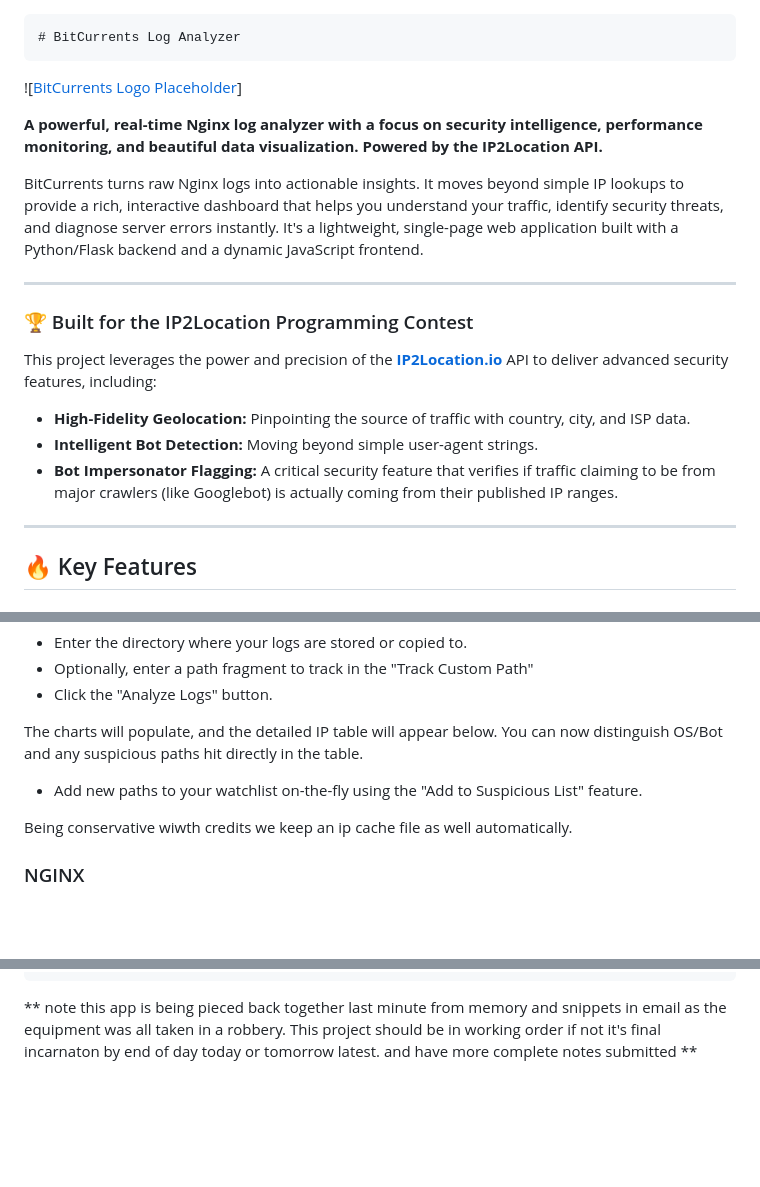
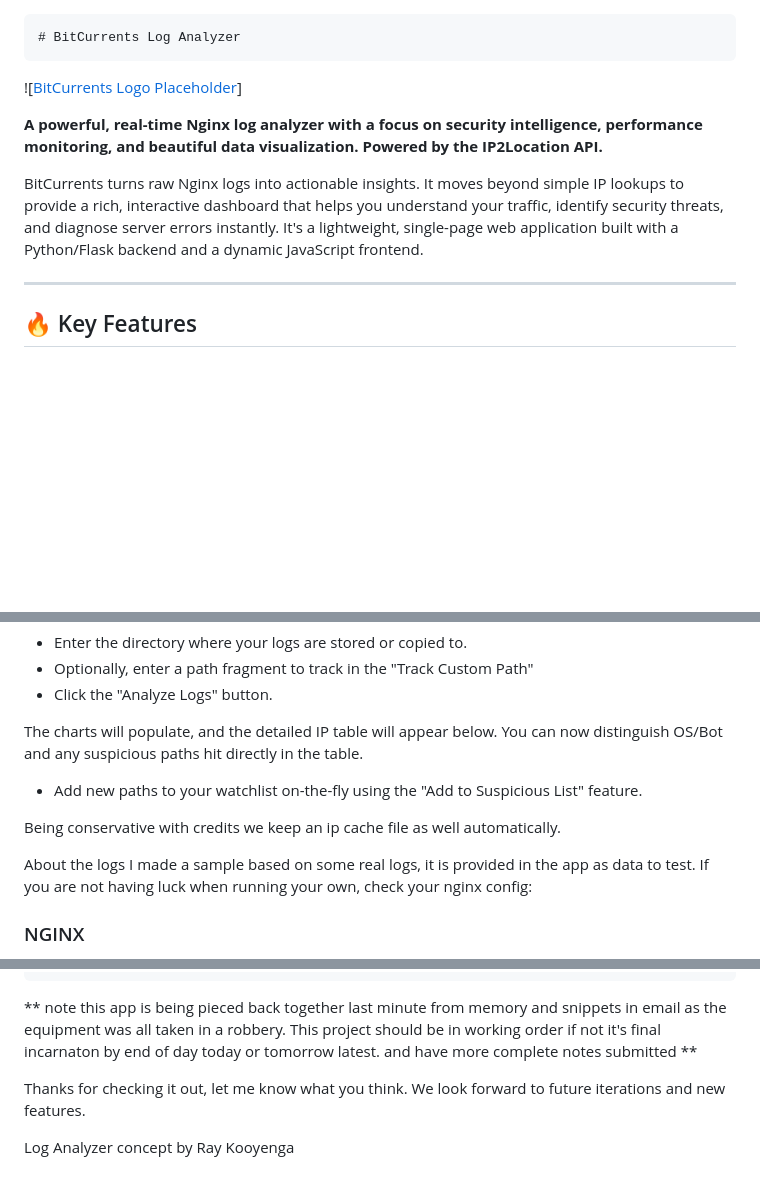
Before and after one commit to deadflowers/bitcurrents-log-analyzer, a Markdown page: README.md, 3 parts joined by grey strips. Rendered like a GitHub page; blank space fills up the shorter version.

````diff
--- a/README.md
+++ b/README.md
@@ -5,15 +5,6 @@
 **A powerful, real-time Nginx log analyzer with a focus on security intelligence, performance monitoring, and beautiful data visualization. Powered by the IP2Location API.**
 
 BitCurrents turns raw Nginx logs into actionable insights. It moves beyond simple IP lookups to provide a rich, interactive dashboard that helps you understand your traffic, identify security threats, and diagnose server errors instantly. It's a lightweight, single-page web application built with a Python/Flask backend and a dynamic JavaScript frontend.
-
----
-
-### 🏆 Built for the IP2Location Programming Contest
-
-This project leverages the power and precision of the **[IP2Location.io](https://www.ip2location.io/)** API to deliver advanced security features, including:
--   **High-Fidelity Geolocation:** Pinpointing the source of traffic with country, city, and ISP data.
--   **Intelligent Bot Detection:** Moving beyond simple user-agent strings.
--   **Bot Impersonator Flagging:** A critical security feature that verifies if traffic claiming to be from major crawlers (like Googlebot) is actually coming from their published IP ranges.
 
 ---
 
@@ -133,7 +120,9 @@ The dashboard will load with the new dark theme.
 The charts will populate, and the detailed IP table will appear below. You can now distinguish OS/Bot and any suspicious paths hit directly in the table.
 - Add new paths to your watchlist on-the-fly using the "Add to Suspicious List" feature.
 
-Being conservative wiwth credits we keep an ip cache file as well automatically.
+Being conservative with credits we keep an ip cache file as well automatically.
+
+About the logs I made a sample based on some real logs, it is provided in the app as data to test. If you are not having luck when running your own, check your nginx config:
 
 ### NGINX
 
@@ -162,3 +151,8 @@ sudo systemctl reload nginx
 ```
 
 ** note this app is being pieced back together last minute from memory and snippets in email as the equipment was all taken in a robbery. This project should be in working order if not it's final incarnaton by end of day today or tomorrow latest. and have more complete notes submitted **
+
+Thanks for checking it out, let me know what you think. We look forward to future iterations and new features.
+
+
+Log Analyzer concept by Ray Kooyenga
````
Also changed, not shown: other parts of README.md (+25 -29 lines).
